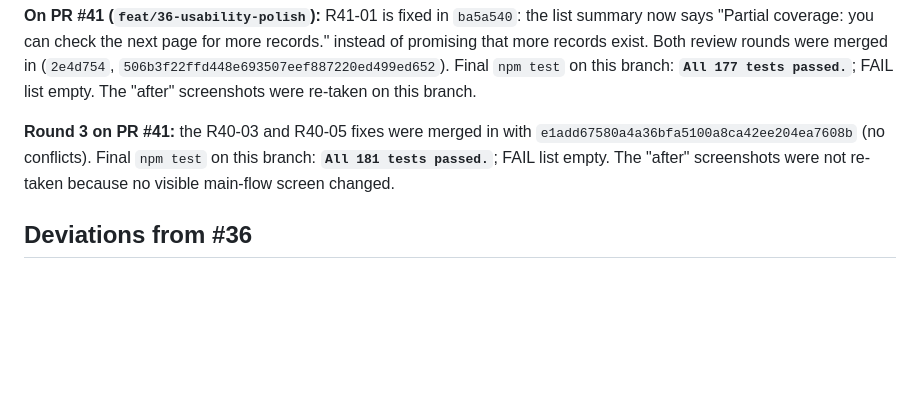
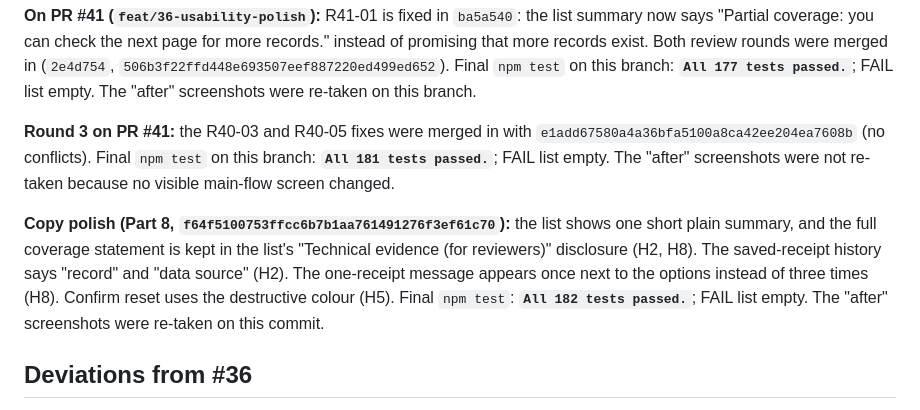
Before and after one commit to Francis-Lee-210/INFOSYS-A3, a Markdown page: docs/validation/issue-36-acceptance.md, the part around the change. Rendered like a GitHub page; blank space fills up the shorter version.

```diff
--- a/docs/validation/issue-36-acceptance.md
+++ b/docs/validation/issue-36-acceptance.md
@@ -117,6 +117,13 @@ re-taken on this branch.
 conflicts). Final `npm test` on this branch: **`All 181 tests passed.`**; FAIL list empty. The "after"
 screenshots were not re-taken because no visible main-flow screen changed.
 
+**Copy polish (Part 8, `f64f5100753ffcc6b7b1aa761491276f3ef61c70`):** the list shows one short plain summary, and the full
+coverage statement is kept in the list's "Technical evidence (for reviewers)" disclosure
+(H2, H8). The saved-receipt history says "record" and "data source" (H2). The one-receipt
+message appears once next to the options instead of three times (H8). Confirm reset uses the
+destructive colour (H5). Final `npm test`: **`All 182 tests passed.`**; FAIL list empty. The "after"
+screenshots were re-taken on this commit.
+
 ## Deviations from #36
 
 - Provenance labels, list column headers, the cost-table row labels and the
```
Also changed, not shown: docs/development/issue-36-opencode.md (+10 -0 lines), docs/validation/issue-36-after-01-start.png, docs/validation/issue-36-after-02-list-detail.png, docs/validation/issue-36-after-05-saved.png, docs/validation/issue-36-after-06-start-390.png.
